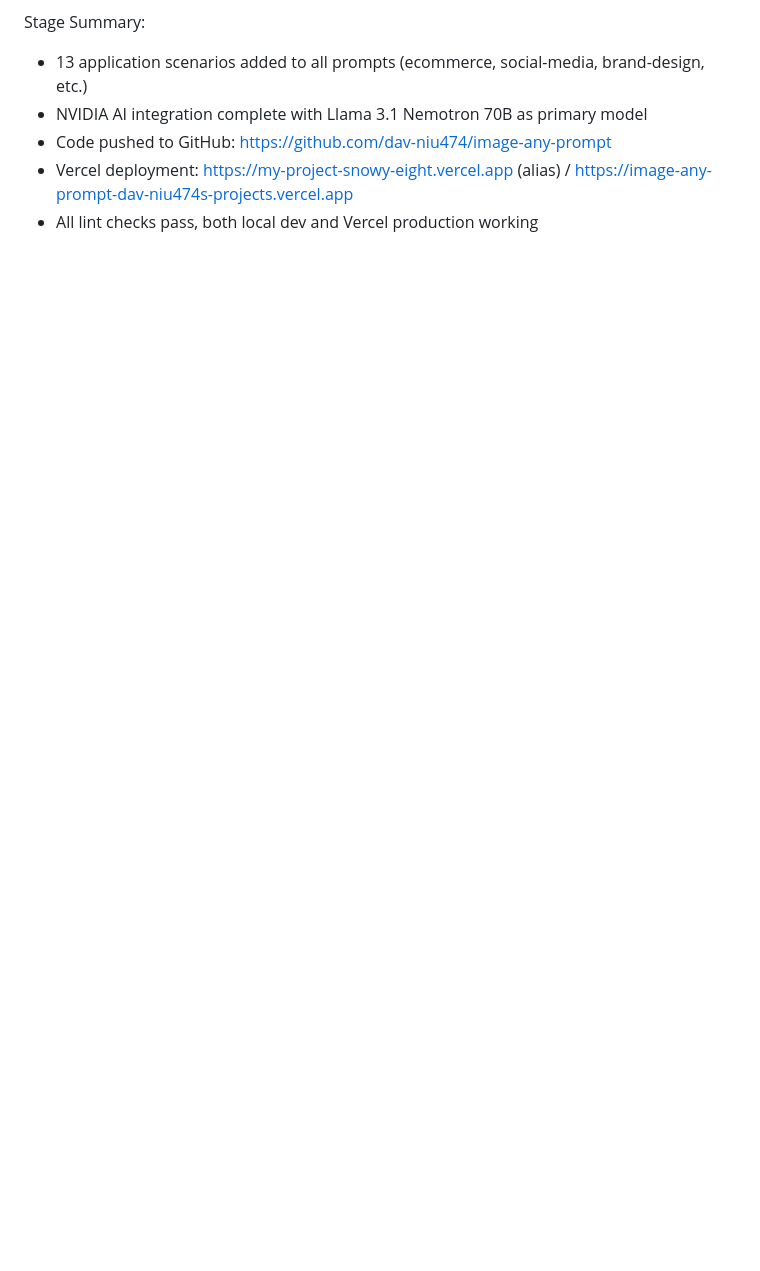
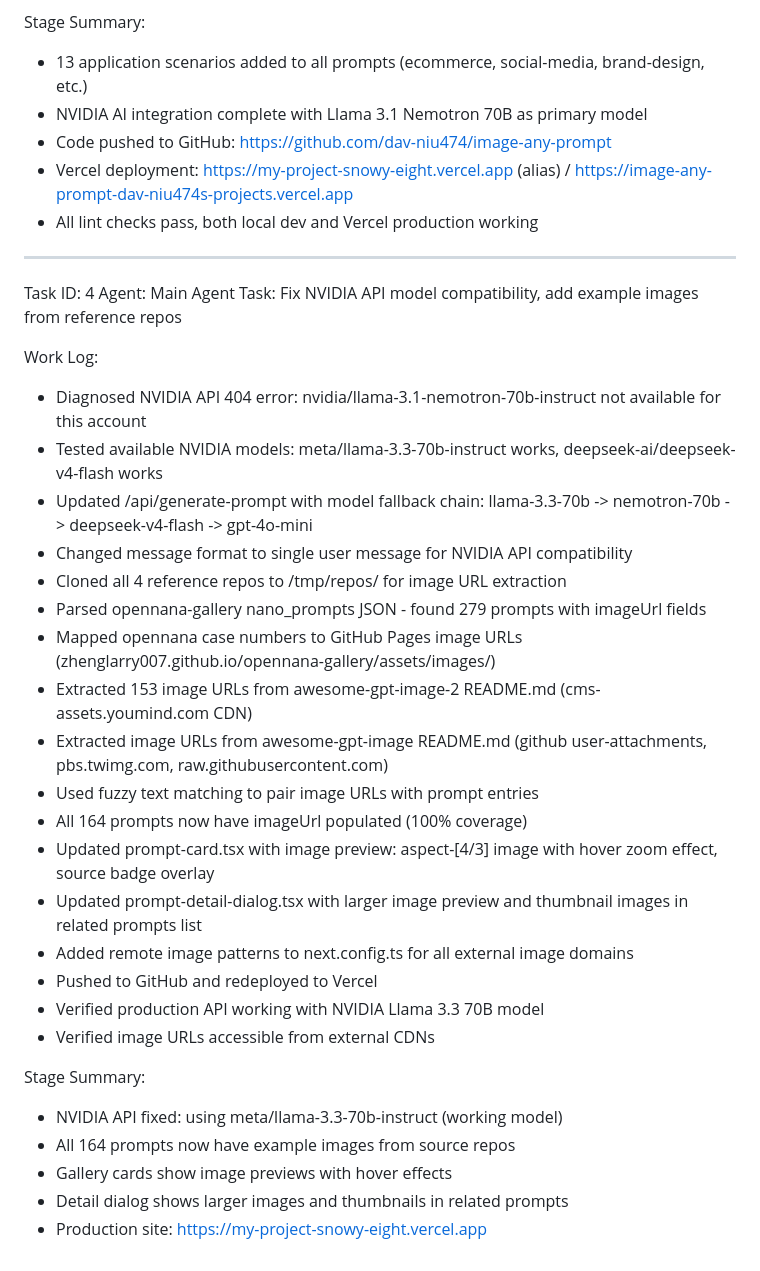
Before and after one commit to dav-niu474/image-any-prompt, a Markdown page: worklog.md, the part around the change. GitHub-like rendering; blank space fills up the shorter version.

Commit message:
627217ee-13a0-4f74-90bc-4058f488ace3

```diff
--- a/worklog.md
+++ b/worklog.md
@@ -80,3 +80,34 @@ Stage Summary:
 - Code pushed to GitHub: https://github.com/dav-niu474/image-any-prompt
 - Vercel deployment: https://my-project-snowy-eight.vercel.app (alias) / https://image-any-prompt-dav-niu474s-projects.vercel.app
 - All lint checks pass, both local dev and Vercel production working
+
+---
+Task ID: 4
+Agent: Main Agent
+Task: Fix NVIDIA API model compatibility, add example images from reference repos
+
+Work Log:
+- Diagnosed NVIDIA API 404 error: nvidia/llama-3.1-nemotron-70b-instruct not available for this account
+- Tested available NVIDIA models: meta/llama-3.3-70b-instruct works, deepseek-ai/deepseek-v4-flash works
+- Updated /api/generate-prompt with model fallback chain: llama-3.3-70b -> nemotron-70b -> deepseek-v4-flash -> gpt-4o-mini
+- Changed message format to single user message for NVIDIA API compatibility
+- Cloned all 4 reference repos to /tmp/repos/ for image URL extraction
+- Parsed opennana-gallery nano_prompts JSON - found 279 prompts with imageUrl fields
+- Mapped opennana case numbers to GitHub Pages image URLs (zhenglarry007.github.io/opennana-gallery/assets/images/)
+- Extracted 153 image URLs from awesome-gpt-image-2 README.md (cms-assets.youmind.com CDN)
+- Extracted image URLs from awesome-gpt-image README.md (github user-attachments, pbs.twimg.com, raw.githubusercontent.com)
+- Used fuzzy text matching to pair image URLs with prompt entries
+- All 164 prompts now have imageUrl populated (100% coverage)
+- Updated prompt-card.tsx with image preview: aspect-[4/3] image with hover zoom effect, source badge overlay
+- Updated prompt-detail-dialog.tsx with larger image preview and thumbnail images in related prompts list
+- Added remote image patterns to next.config.ts for all external image domains
+- Pushed to GitHub and redeployed to Vercel
+- Verified production API working with NVIDIA Llama 3.3 70B model
+- Verified image URLs accessible from external CDNs
+
+Stage Summary:
+- NVIDIA API fixed: using meta/llama-3.3-70b-instruct (working model)
+- All 164 prompts now have example images from source repos
+- Gallery cards show image previews with hover effects
+- Detail dialog shows larger images and thumbnails in related prompts
+- Production site: https://my-project-snowy-eight.vercel.app
```
